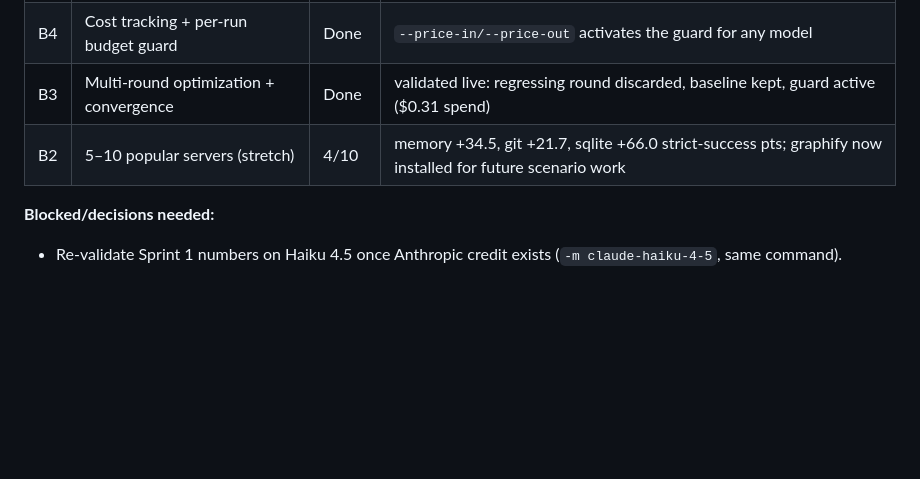
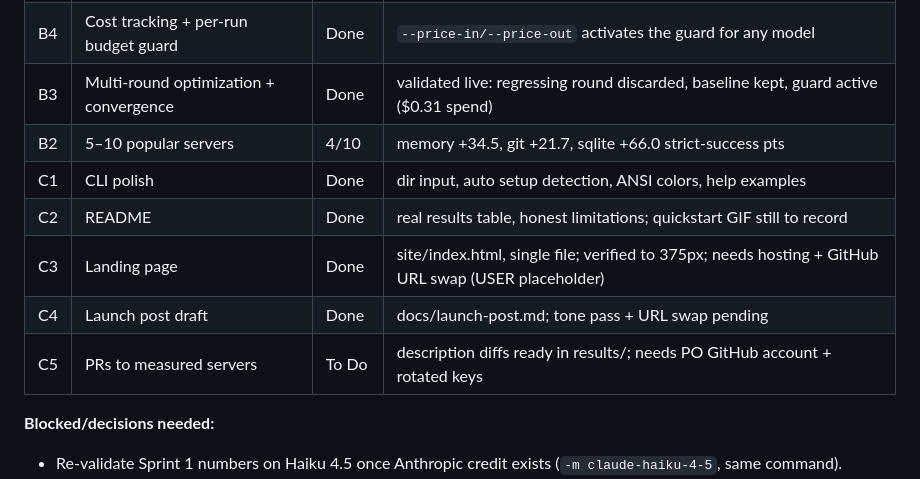
Before and after one commit to sujugithub/toolmetry, a Markdown page: CLAUDE.md, the part around the change. Drawn GitHub-style; blank space fills up the shorter version.

Commit message:
docs: board — C1–C4 done, C5 pending PO
Co-Authored-By: Claude Fable 5 <noreply@anthropic.com>

```diff
--- a/CLAUDE.md
+++ b/CLAUDE.md
@@ -125,7 +125,12 @@ This file is the single source of truth for Claude Code sessions on this project
 | B1 | tools/list rewrite proxy | Done | `hitrate proxy --overrides o.json -- <cmd…>`; integration-tested via nested MCP spawn |
 | B4 | Cost tracking + per-run budget guard | Done | `--price-in/--price-out` activates the guard for any model |
 | B3 | Multi-round optimization + convergence | Done | validated live: regressing round discarded, baseline kept, guard active ($0.31 spend) |
-| B2 | 5–10 popular servers (stretch) | 4/10 | memory +34.5, git +21.7, sqlite +66.0 strict-success pts; graphify now installed for future scenario work |
+| B2 | 5–10 popular servers | 4/10 | memory +34.5, git +21.7, sqlite +66.0 strict-success pts |
+| C1 | CLI polish | Done | dir input, auto setup detection, ANSI colors, help examples |
+| C2 | README | Done | real results table, honest limitations; quickstart GIF still to record |
+| C3 | Landing page | Done | site/index.html, single file; verified to 375px; needs hosting + GitHub URL swap (USER placeholder) |
+| C4 | Launch post draft | Done | docs/launch-post.md; tone pass + URL swap pending |
+| C5 | PRs to measured servers | To Do | description diffs ready in results/; needs PO GitHub account + rotated keys |
 
 **Blocked/decisions needed:**
 - Re-validate Sprint 1 numbers on Haiku 4.5 once Anthropic credit exists (`-m claude-haiku-4-5`, same command).
```
